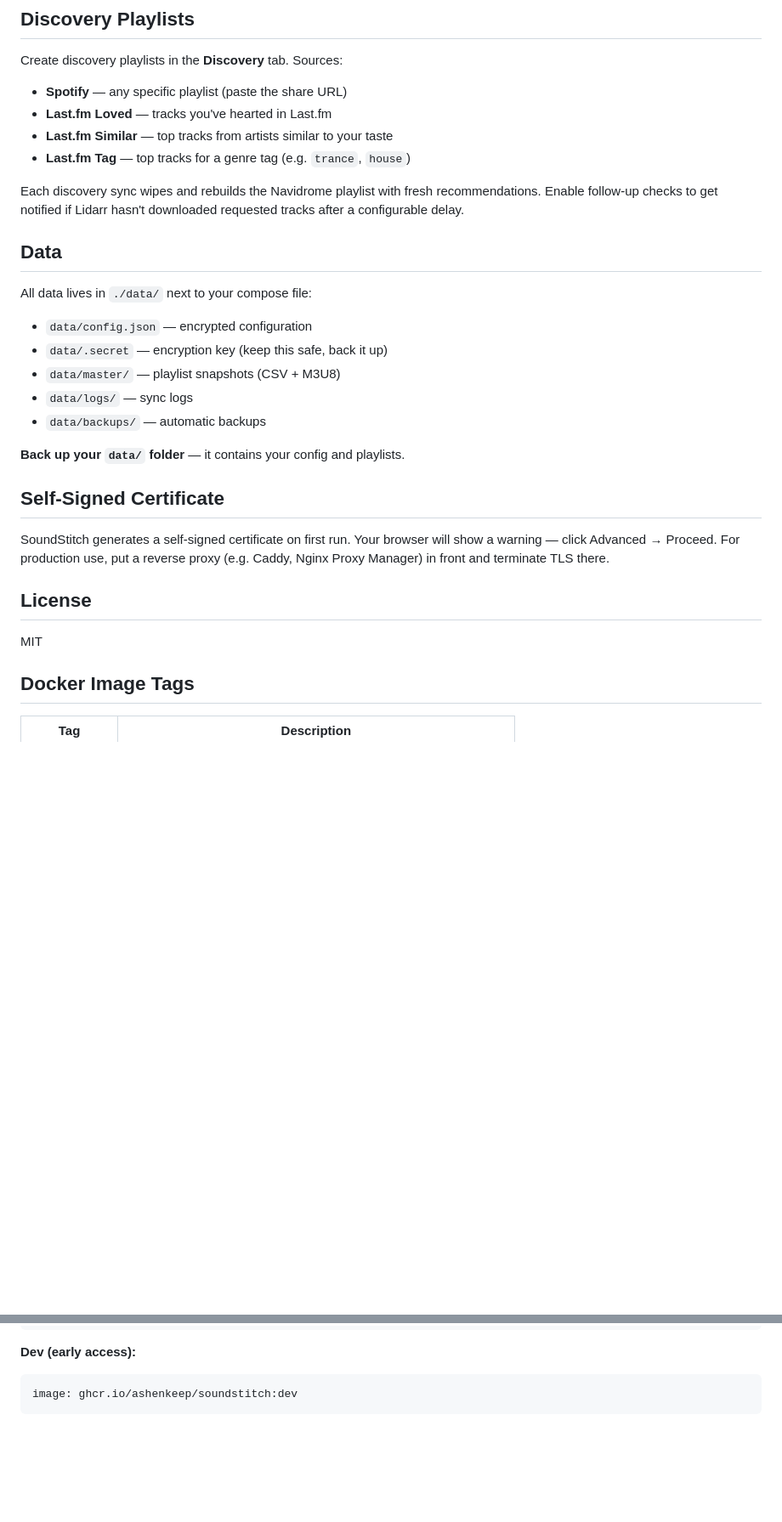
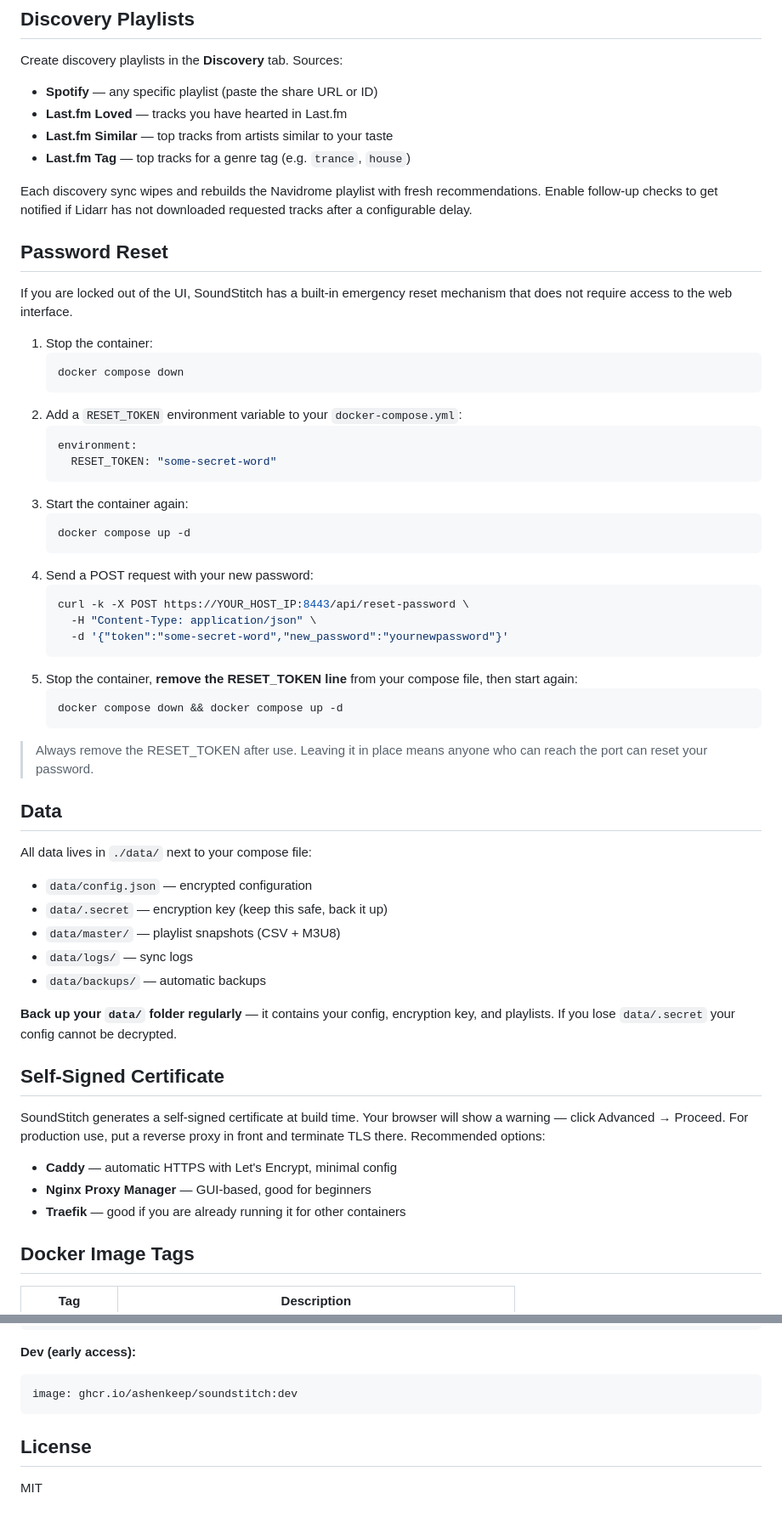
Before and after one commit to AshenKeep/SoundStitch, a Markdown page: README.md, 2 parts joined by grey strips. Shown at 85% size. Drawn GitHub-style; blank space fills up the shorter version.

Commit message:
Update Readme
Just fixing a few things missed in the Readme

````diff
--- a/README.md
+++ b/README.md
@@ -69,12 +85,42 @@ SoundStitch union-merges all sources, pushes new tracks back to each platform, a
 ## Discovery Playlists
 
 Create discovery playlists in the **Discovery** tab. Sources:
-- **Spotify** — any specific playlist (paste the share URL)
-- **Last.fm Loved** — tracks you've hearted in Last.fm
+- **Spotify** — any specific playlist (paste the share URL or ID)
+- **Last.fm Loved** — tracks you have hearted in Last.fm
 - **Last.fm Similar** — top tracks from artists similar to your taste
 - **Last.fm Tag** — top tracks for a genre tag (e.g. `trance`, `house`)
 
-Each discovery sync wipes and rebuilds the Navidrome playlist with fresh recommendations. Enable follow-up checks to get notified if Lidarr hasn't downloaded requested tracks after a configurable delay.
+Each discovery sync wipes and rebuilds the Navidrome playlist with fresh recommendations. Enable follow-up checks to get notified if Lidarr has not downloaded requested tracks after a configurable delay.
+
+## Password Reset
+
+If you are locked out of the UI, SoundStitch has a built-in emergency reset mechanism that does not require access to the web interface.
+
+1. Stop the container:
+   ```bash
+   docker compose down
+   ```
+2. Add a `RESET_TOKEN` environment variable to your `docker-compose.yml`:
+   ```yaml
+   environment:
+     RESET_TOKEN: "some-secret-word"
+   ```
+3. Start the container again:
+   ```bash
+   docker compose up -d
+   ```
+4. Send a POST request with your new password:
+   ```bash
+   curl -k -X POST https://YOUR_HOST_IP:8443/api/reset-password \
+     -H "Content-Type: application/json" \
+     -d '{"token":"some-secret-word","new_password":"yournewpassword"}'
+   ```
+5. Stop the container, **remove the RESET_TOKEN line** from your compose file, then start again:
+   ```bash
+   docker compose down && docker compose up -d
+   ```
+
+> Always remove the RESET_TOKEN after use. Leaving it in place means anyone who can reach the port can reset your password.
 
 ## Data
 
@@ -85,15 +131,15 @@ All data lives in `./data/` next to your compose file:
 - `data/logs/` — sync logs
 - `data/backups/` — automatic backups
 
-**Back up your `data/` folder** — it contains your config and playlists.
+**Back up your `data/` folder regularly** — it contains your config, encryption key, and playlists. If you lose `data/.secret` your config cannot be decrypted.
 
 ## Self-Signed Certificate
 
-SoundStitch generates a self-signed certificate on first run. Your browser will show a warning — click Advanced → Proceed. For production use, put a reverse proxy (e.g. Caddy, Nginx Proxy Manager) in front and terminate TLS there.
+SoundStitch generates a self-signed certificate at build time. Your browser will show a warning — click Advanced → Proceed. For production use, put a reverse proxy in front and terminate TLS there. Recommended options:
 
-## License
-
-MIT
+- **Caddy** — automatic HTTPS with Let's Encrypt, minimal config
+- **Nginx Proxy Manager** — GUI-based, good for beginners
+- **Traefik** — good if you are already running it for other containers
 
 ## Docker Image Tags
 
@@ -113,3 +159,7 @@ image: ghcr.io/ashenkeep/soundstitch:latest
 ```yaml
 image: ghcr.io/ashenkeep/soundstitch:dev
 ```
+
+## License
+
+MIT
````
Also changed, not shown: other parts of README.md (+21 -5 lines).
